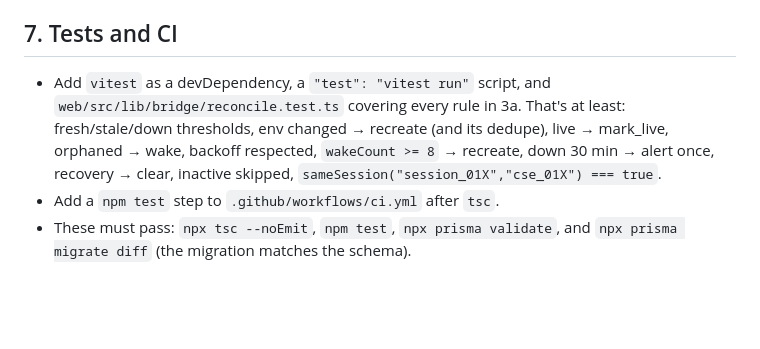
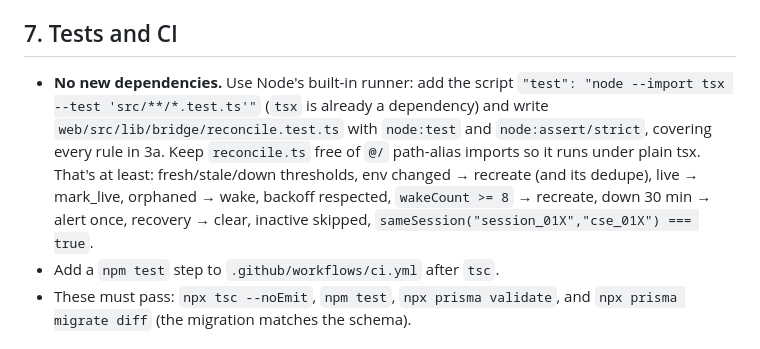
Before and after one commit to murnanedaniel/sciencedash, a Markdown page: docs/specs/rc-transport.md, the part around the change. GitHub-like rendering; blank space fills up the shorter version.

Commit message:
Spec: use node:test instead of vitest
Co-Authored-By: Claude Opus 5.5 <noreply@anthropic.com>

```diff
--- a/docs/specs/rc-transport.md
+++ b/docs/specs/rc-transport.md
@@ -121,7 +121,7 @@ Extend `GET /api/health/hosts` to also return one entry per `Bridge`: `host = na
 - **`README.md`:** install steps, and the scrontab line `#SCRON -q cron -A <acct> -t 24:00:00 --time-min=00:30:00 -J perlmutter-rc` with `*/5 * * * *`. Explain how to stop it: `scrontab -r` plus SIGTERM to rc; never plain `scancel`.
 
 ## 7. Tests and CI
-- Add `vitest` as a devDependency, a `"test": "vitest run"` script, and `web/src/lib/bridge/reconcile.test.ts` covering every rule in 3a. That's at least: fresh/stale/down thresholds, env changed → recreate (and its dedupe), live → mark_live, orphaned → wake, backoff respected, `wakeCount >= 8` → recreate, down 30 min → alert once, recovery → clear, inactive skipped, `sameSession("session_01X","cse_01X") === true`.
+- **No new dependencies.** Use Node's built-in runner: add the script `"test": "node --import tsx --test 'src/**/*.test.ts'"` (`tsx` is already a dependency) and write `web/src/lib/bridge/reconcile.test.ts` with `node:test` and `node:assert/strict`, covering every rule in 3a. Keep `reconcile.ts` free of `@/` path-alias imports so it runs under plain tsx. That's at least: fresh/stale/down thresholds, env changed → recreate (and its dedupe), live → mark_live, orphaned → wake, backoff respected, `wakeCount >= 8` → recreate, down 30 min → alert once, recovery → clear, inactive skipped, `sameSession("session_01X","cse_01X") === true`.
 - Add a `npm test` step to `.github/workflows/ci.yml` after `tsc`.
 - These must pass: `npx tsc --noEmit`, `npm test`, `npx prisma validate`, and `npx prisma migrate diff` (the migration matches the schema).
 
```
